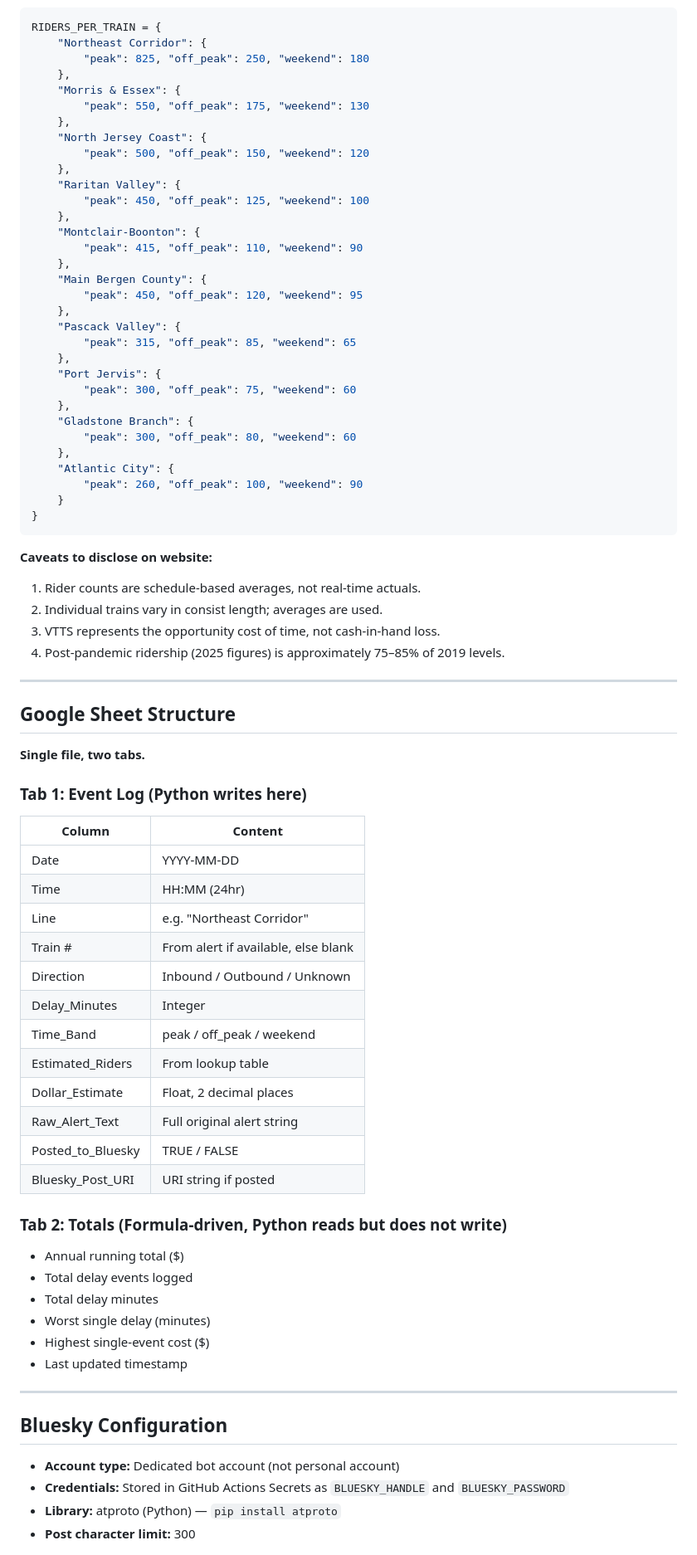
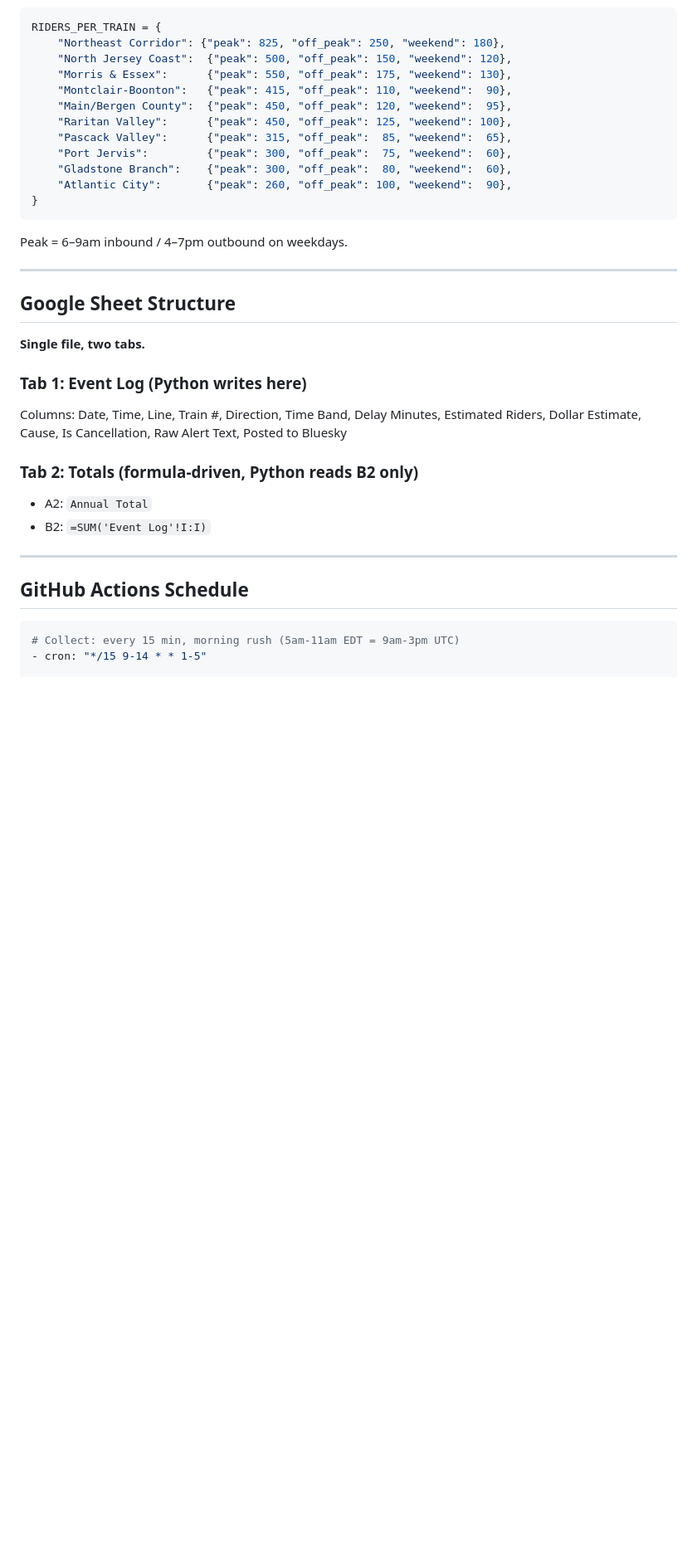
Before and after one commit to AmesCG23/njt-delay-tracker, a Markdown page: CLAUDE.md, the part around one of its changes. Shown at 83% size. GitHub-like rendering; blank space fills up the shorter version.

````diff
--- a/CLAUDE.md
+++ b/CLAUDE.md
@@ -88,44 +157,20 @@ NJT does not publish per-line or per-train ridership. This table is derived from
 
 ```python
 RIDERS_PER_TRAIN = {
-    "Northeast Corridor": {
-        "peak": 825, "off_peak": 250, "weekend": 180
-    },
-    "Morris & Essex": {
-        "peak": 550, "off_peak": 175, "weekend": 130
-    },
-    "North Jersey Coast": {
-        "peak": 500, "off_peak": 150, "weekend": 120
-    },
-    "Raritan Valley": {
-        "peak": 450, "off_peak": 125, "weekend": 100
-    },
-    "Montclair-Boonton": {
-        "peak": 415, "off_peak": 110, "weekend": 90
-    },
-    "Main Bergen County": {
-        "peak": 450, "off_peak": 120, "weekend": 95
-    },
-    "Pascack Valley": {
-        "peak": 315, "off_peak": 85, "weekend": 65
-    },
-    "Port Jervis": {
-        "peak": 300, "off_peak": 75, "weekend": 60
-    },
-    "Gladstone Branch": {
-        "peak": 300, "off_peak": 80, "weekend": 60
-    },
-    "Atlantic City": {
-        "peak": 260, "off_peak": 100, "weekend": 90
-    }
+    "Northeast Corridor": {"peak": 825, "off_peak": 250, "weekend": 180},
+    "North Jersey Coast":  {"peak": 500, "off_peak": 150, "weekend": 120},
+    "Morris & Essex":      {"peak": 550, "off_peak": 175, "weekend": 130},
+    "Montclair-Boonton":   {"peak": 415, "off_peak": 110, "weekend":  90},
+    "Main/Bergen County":  {"peak": 450, "off_peak": 120, "weekend":  95},
+    "Raritan Valley":      {"peak": 450, "off_peak": 125, "weekend": 100},
+    "Pascack Valley":      {"peak": 315, "off_peak":  85, "weekend":  65},
+    "Port Jervis":         {"peak": 300, "off_peak":  75, "weekend":  60},
+    "Gladstone Branch":    {"peak": 300, "off_peak":  80, "weekend":  60},
+    "Atlantic City":       {"peak": 260, "off_peak": 100, "weekend":  90},
 }
 ```
 
-**Caveats to disclose on website:**
-1. Rider counts are schedule-based averages, not real-time actuals.
-2. Individual trains vary in consist length; averages are used.
-3. VTTS represents the opportunity cost of time, not cash-in-hand loss.
-4. Post-pandemic ridership (2025 figures) is approximately 75–85% of 2019 levels.
+Peak = 6–9am inbound / 4–7pm outbound on weekdays.
 
 ---
 
@@ -134,35 +179,17 @@ RIDERS_PER_TRAIN = {
 **Single file, two tabs.**
 
 ### Tab 1: Event Log (Python writes here)
-| Column | Content |
-|---|---|
-| Date | YYYY-MM-DD |
-| Time | HH:MM (24hr) |
-| Line | e.g. "Northeast Corridor" |
-| Train # | From alert if available, else blank |
-| Direction | Inbound / Outbound / Unknown |
-| Delay_Minutes | Integer |
-| Time_Band | peak / off_peak / weekend |
-| Estimated_Riders | From lookup table |
-| Dollar_Estimate | Float, 2 decimal places |
-| Raw_Alert_Text | Full original alert string |
-| Posted_to_Bluesky | TRUE / FALSE |
-| Bluesky_Post_URI | URI string if posted |
+Columns: Date, Time, Line, Train #, Direction, Time Band, Delay Minutes, Estimated Riders, Dollar Estimate, Cause, Is Cancellation, Raw Alert Text, Posted to Bluesky
 
-### Tab 2: Totals (Formula-driven, Python reads but does not write)
-- Annual running total ($)
-- Total delay events logged
-- Total delay minutes
-- Worst single delay (minutes)
-- Highest single-event cost ($)
-- Last updated timestamp
+### Tab 2: Totals (formula-driven, Python reads B2 only)
+- A2: `Annual Total`
+- B2: `=SUM('Event Log'!I:I)`
 
 ---
 
-## Bluesky Configuration
+## GitHub Actions Schedule
 
-- **Account type:** Dedicated bot account (not personal account)
-- **Credentials:** Stored in GitHub Actions Secrets as `BLUESKY_HANDLE` and `BLUESKY_PASSWORD`
-- **Library:** atproto (Python) — `pip install atproto`
-- **Post character limit:** 300
+```yaml
+# Collect: every 15 min, morning rush (5am-11am EDT = 9am-3pm UTC)
+- cron: "*/15 9-14 * * 1-5"
 
````
Also changed, not shown: other parts of CLAUDE.md (+212 -116 lines).
